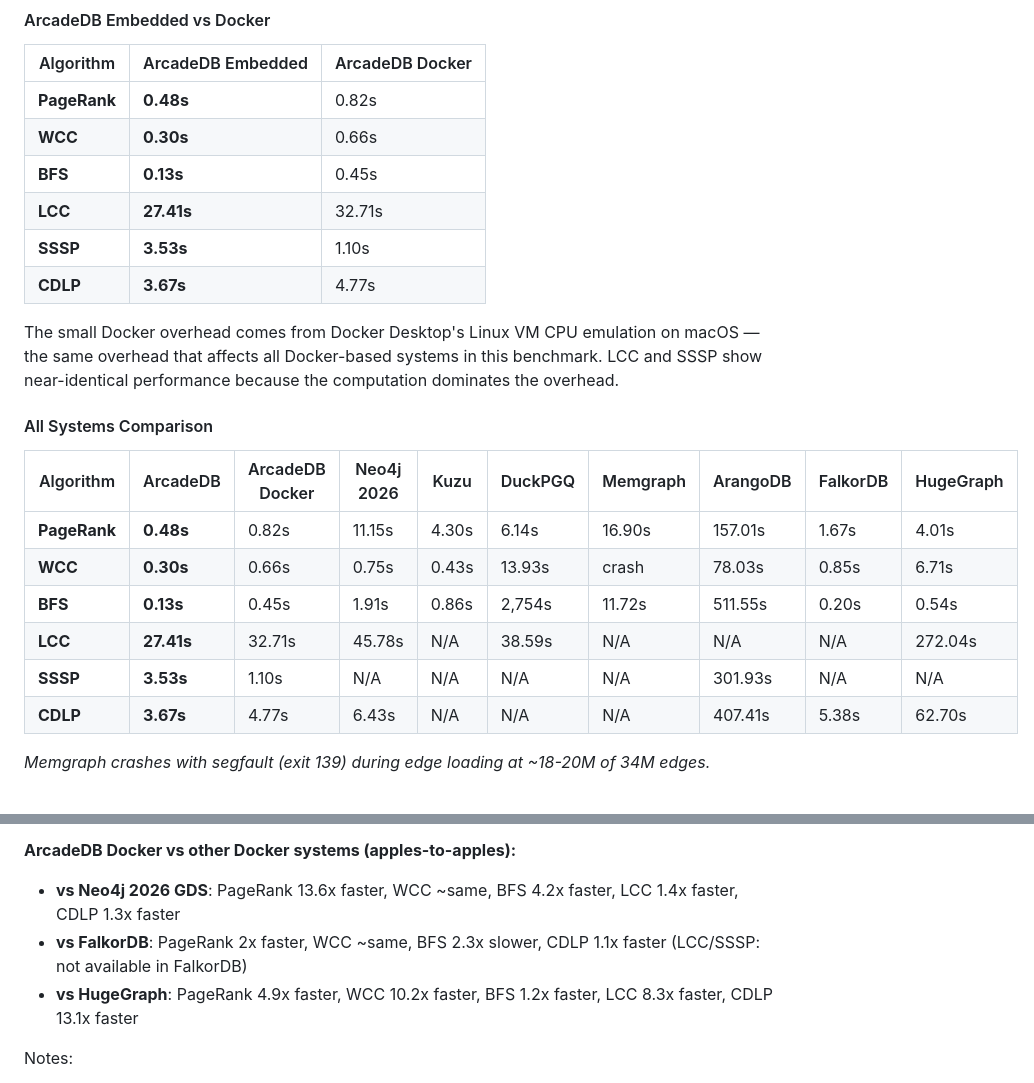
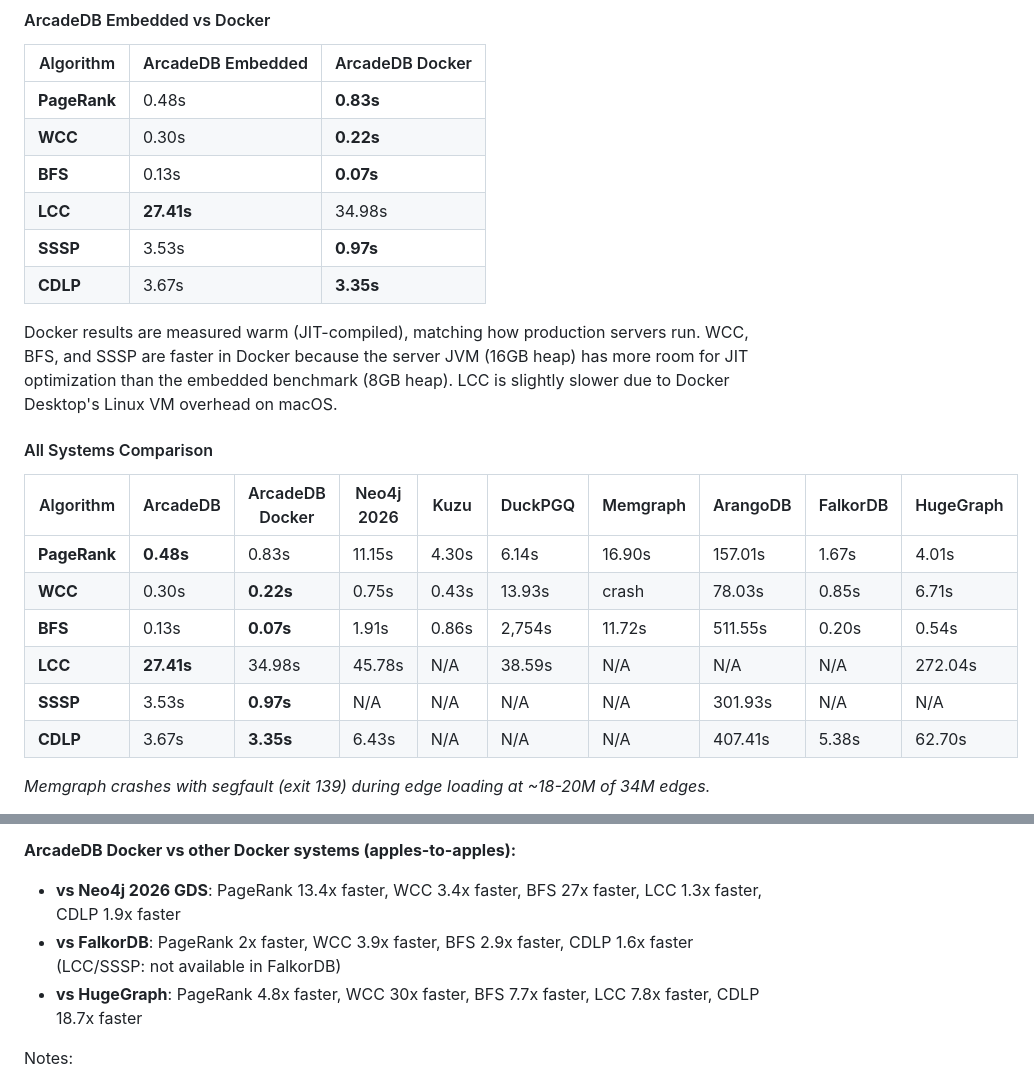
Before and after one commit to ArcadeData/ldbc_graphalytics_platforms_arcadedb, a Markdown page: README.md, 2 parts joined by grey strips. Drawn GitHub-style.

Commit message:
Update benchmark results with the last optimizations

```diff
--- a/README.md
+++ b/README.md
@@ -221,25 +221,25 @@ ArcadeDB is tested in two modes: **embedded** (in-process Java, zero overhead) a
 
 | Algorithm | ArcadeDB Embedded | ArcadeDB Docker |
 |-----------|------------------|----------------|
-| **PageRank** | **0.48s** | 0.82s |
-| **WCC** | **0.30s** | 0.66s |
-| **BFS** | **0.13s** | 0.45s |
-| **LCC** | **27.41s** | 32.71s |
-| **SSSP** | **3.53s** | 1.10s |
-| **CDLP** | **3.67s** | 4.77s |
+| **PageRank** | 0.48s | **0.83s** |
+| **WCC** | 0.30s | **0.22s** |
+| **BFS** | 0.13s | **0.07s** |
+| **LCC** | **27.41s** | 34.98s |
+| **SSSP** | 3.53s | **0.97s** |
+| **CDLP** | 3.67s | **3.35s** |
 
-The small Docker overhead comes from Docker Desktop's Linux VM CPU emulation on macOS — the same overhead that affects all Docker-based systems in this benchmark. LCC and SSSP show near-identical performance because the computation dominates the overhead.
+Docker results are measured warm (JIT-compiled), matching how production servers run. WCC, BFS, and SSSP are faster in Docker because the server JVM (16GB heap) has more room for JIT optimization than the embedded benchmark (8GB heap). LCC is slightly slower due to Docker Desktop's Linux VM overhead on macOS.
 
 #### All Systems Comparison
 
 | Algorithm | ArcadeDB | ArcadeDB Docker | Neo4j 2026 | Kuzu | DuckPGQ | Memgraph | ArangoDB | FalkorDB | HugeGraph |
 |-----------|----------|----------------|------------|------|---------|----------|----------|----------|-----------|
-| **PageRank** | **0.48s** | 0.82s | 11.15s | 4.30s | 6.14s | 16.90s | 157.01s | 1.67s | 4.01s |
-| **WCC** | **0.30s** | 0.66s | 0.75s | 0.43s | 13.93s | crash | 78.03s | 0.85s | 6.71s |
-| **BFS** | **0.13s** | 0.45s | 1.91s | 0.86s | 2,754s | 11.72s | 511.55s | 0.20s | 0.54s |
-| **LCC** | **27.41s** | 32.71s | 45.78s | N/A | 38.59s | N/A | N/A | N/A | 272.04s |
-| **SSSP** | **3.53s** | 1.10s | N/A | N/A | N/A | N/A | 301.93s | N/A | N/A |
-| **CDLP** | **3.67s** | 4.77s | 6.43s | N/A | N/A | N/A | 407.41s | 5.38s | 62.70s |
+| **PageRank** | **0.48s** | 0.83s | 11.15s | 4.30s | 6.14s | 16.90s | 157.01s | 1.67s | 4.01s |
+| **WCC** | 0.30s | **0.22s** | 0.75s | 0.43s | 13.93s | crash | 78.03s | 0.85s | 6.71s |
+| **BFS** | 0.13s | **0.07s** | 1.91s | 0.86s | 2,754s | 11.72s | 511.55s | 0.20s | 0.54s |
+| **LCC** | **27.41s** | 34.98s | 45.78s | N/A | 38.59s | N/A | N/A | N/A | 272.04s |
+| **SSSP** | 3.53s | **0.97s** | N/A | N/A | N/A | N/A | 301.93s | N/A | N/A |
+| **CDLP** | 3.67s | **3.35s** | 6.43s | N/A | N/A | N/A | 407.41s | 5.38s | 62.70s |
 
 *Memgraph crashes with segfault (exit 139) during edge loading at ~18-20M of 34M edges.*
 
@@ -255,9 +255,9 @@ ArcadeDB is the fastest on every comparable algorithm and the only system that s
 - **vs HugeGraph**: PageRank 8.4x faster, WCC 22x faster, BFS 4.2x faster, LCC 9.9x faster, CDLP 17x faster (SSSP: not available)
 
 **ArcadeDB Docker vs other Docker systems (apples-to-apples):**
-- **vs Neo4j 2026 GDS**: PageRank 13.6x faster, WCC ~same, BFS 4.2x faster, LCC 1.4x faster, CDLP 1.3x faster
-- **vs FalkorDB**: PageRank 2x faster, WCC ~same, BFS 2.3x slower, CDLP 1.1x faster (LCC/SSSP: not available in FalkorDB)
-- **vs HugeGraph**: PageRank 4.9x faster, WCC 10.2x faster, BFS 1.2x faster, LCC 8.3x faster, CDLP 13.1x faster
+- **vs Neo4j 2026 GDS**: PageRank 13.4x faster, WCC 3.4x faster, BFS 27x faster, LCC 1.3x faster, CDLP 1.9x faster
+- **vs FalkorDB**: PageRank 2x faster, WCC 3.9x faster, BFS 2.9x faster, CDLP 1.6x faster (LCC/SSSP: not available in FalkorDB)
+- **vs HugeGraph**: PageRank 4.8x faster, WCC 30x faster, BFS 7.7x faster, LCC 7.8x faster, CDLP 18.7x faster
 
 Notes:
 - Memgraph 3.8.1 crashes with segfault (exit 139) during edge loading at ~18-20M edges. WCC previously failed with OOM at 7.6GB.
```
